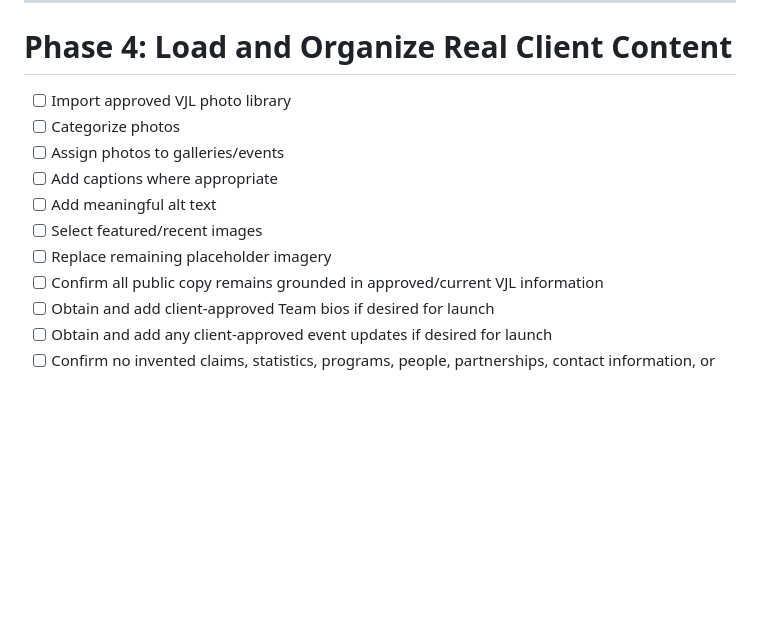
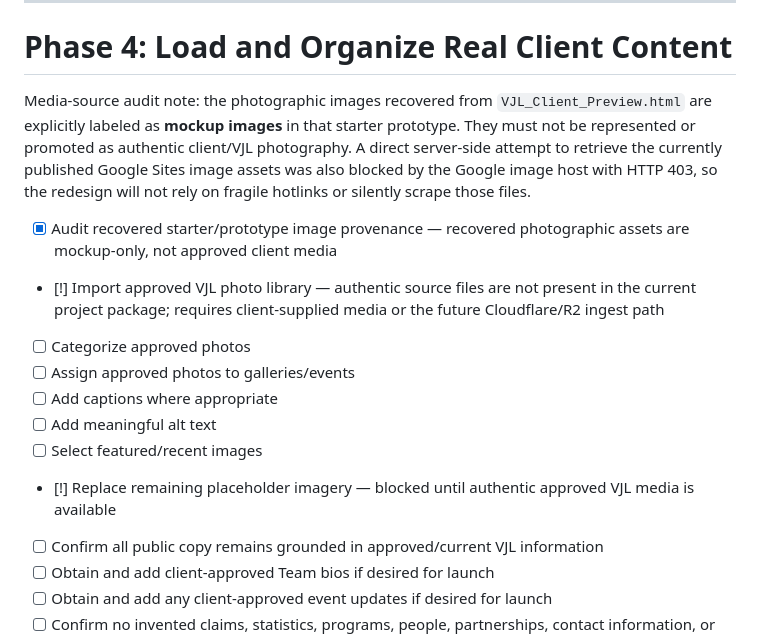
Before and after one commit to wjbono/veterans-justice-league, a Markdown page: BACKLOG.md, the part around one of its changes. GitHub-like rendering; blank space fills up the shorter version.

Commit message:
Document authentic media sourcing blocker

```diff
--- a/BACKLOG.md
+++ b/BACKLOG.md
@@ -197,13 +197,16 @@ On approval/publishing:
 
 # Phase 4: Load and Organize Real Client Content
 
-- [ ] Import approved VJL photo library
-- [ ] Categorize photos
-- [ ] Assign photos to galleries/events
+Media-source audit note: the photographic images recovered from `VJL_Client_Preview.html` are explicitly labeled as **mockup images** in that starter prototype. They must not be represented or promoted as authentic client/VJL photography. A direct server-side attempt to retrieve the currently published Google Sites image assets was also blocked by the Google image host with HTTP 403, so the redesign will not rely on fragile hotlinks or silently scrape those files.
+
+- [x] Audit recovered starter/prototype image provenance — recovered photographic assets are mockup-only, not approved client media
+- [!] Import approved VJL photo library — authentic source files are not present in the current project package; requires client-supplied media or the future Cloudflare/R2 ingest path
+- [ ] Categorize approved photos
+- [ ] Assign approved photos to galleries/events
 - [ ] Add captions where appropriate
 - [ ] Add meaningful alt text
 - [ ] Select featured/recent images
-- [ ] Replace remaining placeholder imagery
+- [!] Replace remaining placeholder imagery — blocked until authentic approved VJL media is available
 - [ ] Confirm all public copy remains grounded in approved/current VJL information
 - [ ] Obtain and add client-approved Team bios if desired for launch
 - [ ] Obtain and add any client-approved event updates if desired for launch
```
Also changed, not shown: other parts of BACKLOG.md (+1 -1 lines).
